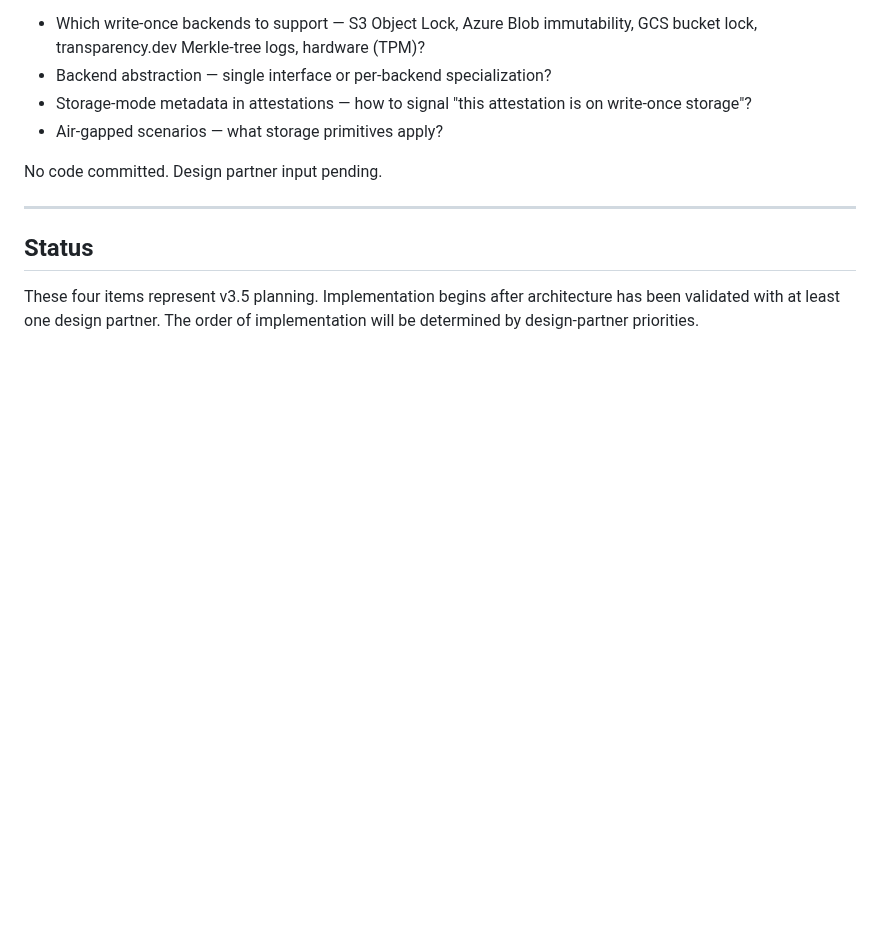
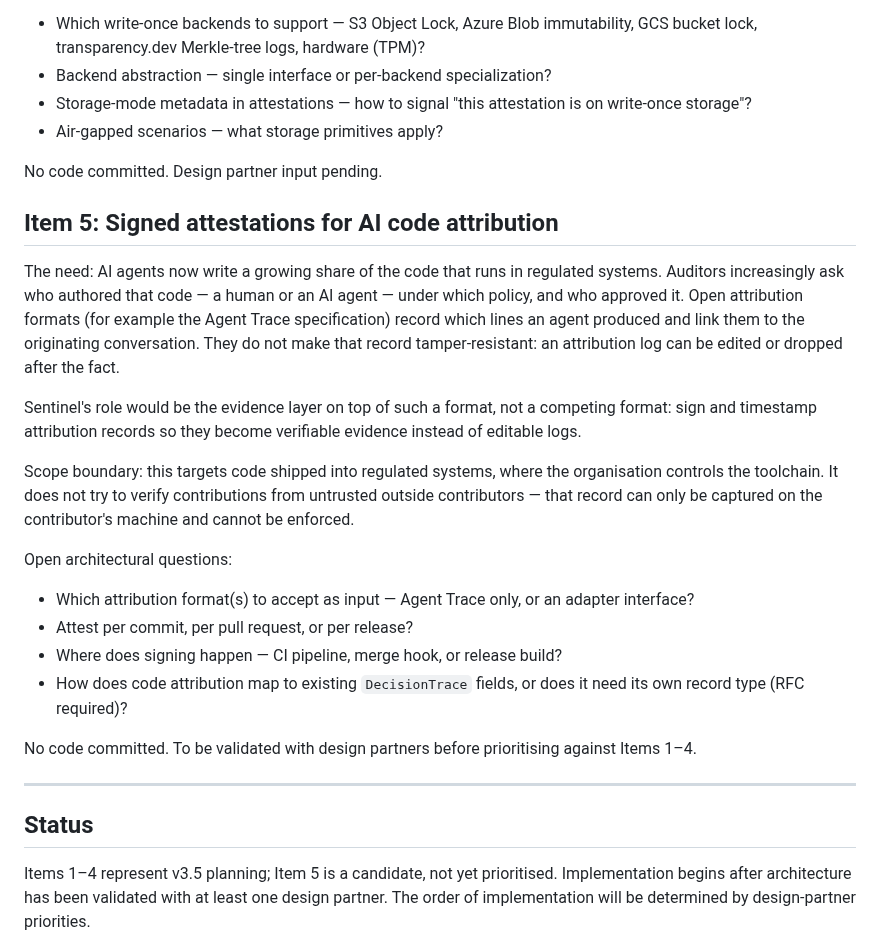
Before and after one commit to sebastianweiss83/sentinel-kernel, a Markdown page: BACKLOG_v3.5.md, the part around the change. Drawn GitHub-style; blank space fills up the shorter version.

Commit message:
docs(backlog): add Item 5 — signed attestations for AI code attribution
Candidate v3.5+ item: Sentinel as the signing/timestamping layer on top
of open AI code-attribution formats (e.g. Agent Trace), for code shipped
into regulated systems. Not prioritised; to be validated with design
partners.

Co-Authored-By: Claude Opus 5.5 <noreply@anthropic.com>
Claude-Session: https://claude.ai/code/session_0125LCQ74T54FYAa7gBqX3zU

```diff
--- a/BACKLOG_v3.5.md
+++ b/BACKLOG_v3.5.md
@@ -80,11 +80,46 @@ Open architectural questions:
 
 No code committed. Design partner input pending.
 
+## Item 5: Signed attestations for AI code attribution
+
+The need: AI agents now write a growing share of the code that runs
+in regulated systems. Auditors increasingly ask who authored that
+code — a human or an AI agent — under which policy, and who approved
+it. Open attribution formats (for example the Agent Trace
+specification) record which lines an agent produced and link them
+to the originating conversation. They do not make that record
+tamper-resistant: an attribution log can be edited or dropped after
+the fact.
+
+Sentinel's role would be the evidence layer on top of such a format,
+not a competing format: sign and timestamp attribution records so
+they become verifiable evidence instead of editable logs.
+
+Scope boundary: this targets code shipped into regulated systems,
+where the organisation controls the toolchain. It does not try to
+verify contributions from untrusted outside contributors — that
+record can only be captured on the contributor's machine and cannot
+be enforced.
+
+Open architectural questions:
+
+- Which attribution format(s) to accept as input — Agent Trace only,
+  or an adapter interface?
+- Attest per commit, per pull request, or per release?
+- Where does signing happen — CI pipeline, merge hook, or release
+  build?
+- How does code attribution map to existing `DecisionTrace` fields,
+  or does it need its own record type (RFC required)?
+
+No code committed. To be validated with design partners before
+prioritising against Items 1–4.
+
 ---
 
 ## Status
 
-These four items represent v3.5 planning. Implementation begins
+Items 1–4 represent v3.5 planning; Item 5 is a candidate, not yet
+prioritised. Implementation begins
 after architecture has been validated with at least one design
 partner. The order of implementation will be determined by
 design-partner priorities.
```
